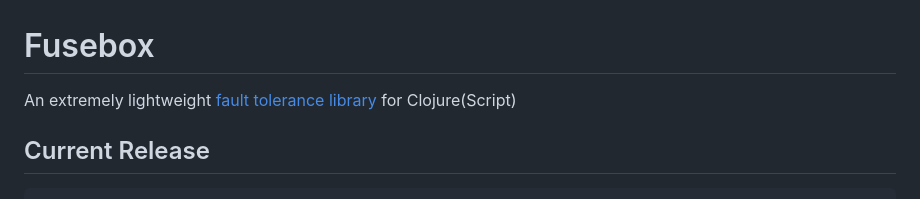
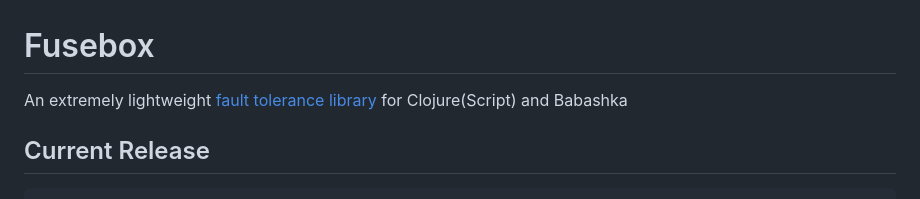
Before and after one commit to potetm/fusebox, a Markdown page: README.md, the part around the change. Rendered like a GitHub page.

Commit message:
Add Babashka as a supported platform to README.

````diff
--- a/README.md
+++ b/README.md
@@ -1,5 +1,5 @@
 # Fusebox
-An extremely lightweight [fault tolerance library](#what-is-a-fault-tolerance-library) for Clojure(Script)
+An extremely lightweight [fault tolerance library](#what-is-a-fault-tolerance-library) for Clojure(Script) and Babashka
 
 ## Current Release
 ```clj
````
